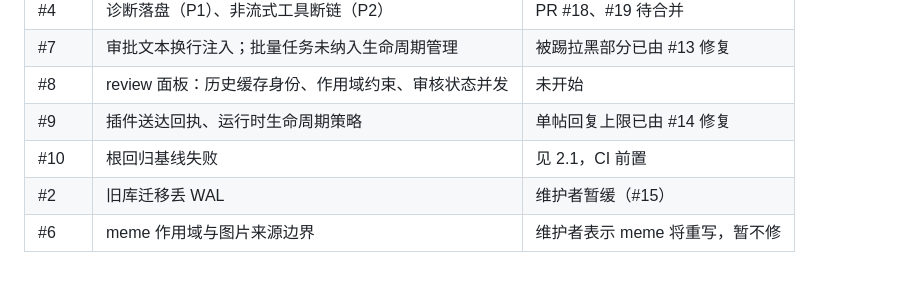
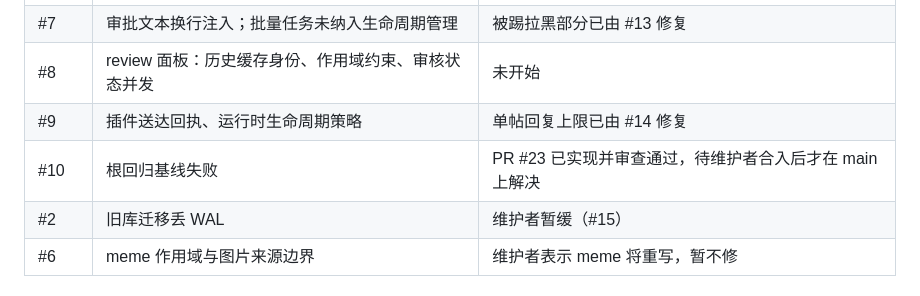
Before and after one commit to CarefreeSongs712/mohobot, a Markdown page: TODO.md, the part around the change. Drawn GitHub-style.

Commit message:
docs: 明确 TODO 已实现条目仍待合入

```diff
--- a/TODO.md
+++ b/TODO.md
@@ -99,7 +99,7 @@ PR #24 依赖 #22/#23 合入后再以 `main` 为基线启用 workflow。以下
 | #7 | 审批文本换行注入；批量任务未纳入生命周期管理 | 被踢拉黑部分已由 #13 修复 |
 | #8 | review 面板：历史缓存身份、作用域约束、审核状态并发 | 未开始 |
 | #9 | 插件送达回执、运行时生命周期策略 | 单帖回复上限已由 #14 修复 |
-| #10 | 根回归基线失败 | 见 2.1，CI 前置 |
+| #10 | 根回归基线失败 | PR #23 已实现并审查通过，待维护者合入后才在 main 上解决 |
 | #2 | 旧库迁移丢 WAL | 维护者暂缓（#15） |
 | #6 | meme 作用域与图片来源边界 | 维护者表示 meme 将重写，暂不修 |
 
```
